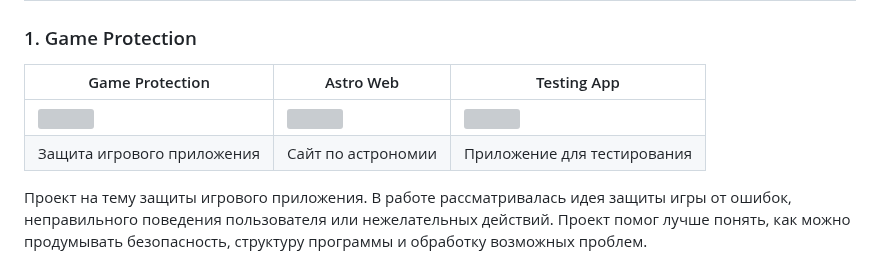
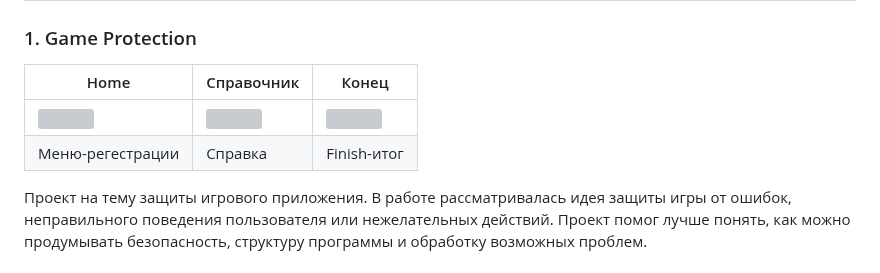
Before and after one commit to elubaily86/Progamming-quest, a Markdown page: README.md, the part around the change. Rendered like a GitHub page; grey boxes are pictures that could not be loaded.

```diff
--- a/README.md
+++ b/README.md
@@ -11,10 +11,10 @@
 ## Список сайт-программ.
 
 ### 1. Game Protection
-| Game Protection | Astro Web | Testing App |
+| Home | Справочник | Конец |
 |---|---|---|
 | <img src="https://github.com/user-attachments/assets/3a61aac8-98d0-4fa3-bef1-f34415092e3f" width="420"> | <img src="https://github.com/user-attachments/assets/eb78e29b-3beb-417a-b23d-21b61bc1d2bd" width="475"> | <img src="https://github.com/user-attachments/assets/40ef37d3-24f5-4cb7-8b66-c01e785af5e6" width="475"> |
-| Защита игрового приложения | Сайт по астрономии | Приложение для тестирования |
+| Меню-регестрации | Справка | Finish-итог |
 
 Проект на тему защиты игрового приложения. В работе рассматривалась идея защиты игры от ошибок, неправильного поведения пользователя или нежелательных действий. Проект помог лучше понять, как можно продумывать безопасность, структуру программы и обработку возможных проблем.
 
```
